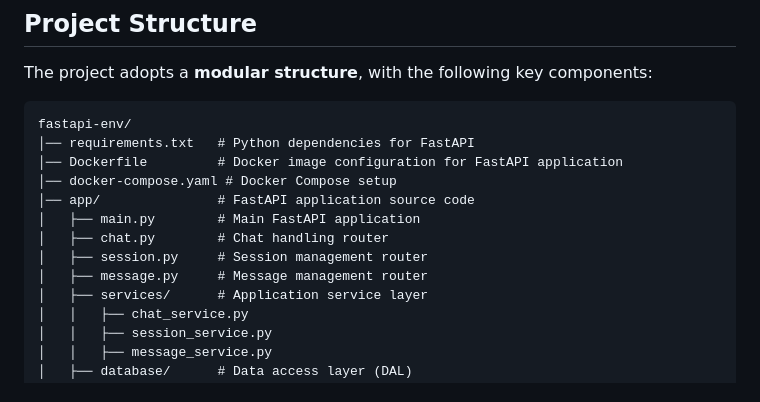
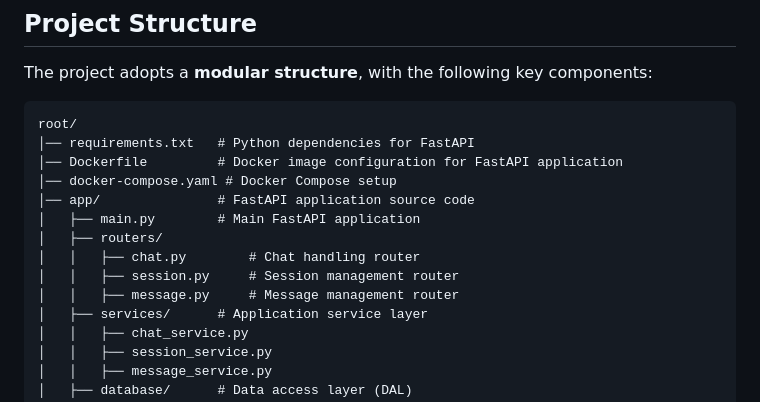
Before and after one commit to gigi-igig/SDC_fastapi_project, a Markdown page: README.md, the part around the change. Rendered like a GitHub page.

````diff
--- a/README.md
+++ b/README.md
@@ -12,15 +12,16 @@ Ensure you have the following software installed:
 ## Project Structure
 The project adopts a **modular structure**, with the following key components:
 ```
-fastapi-env/
+root/
 │── requirements.txt   # Python dependencies for FastAPI
 │── Dockerfile         # Docker image configuration for FastAPI application
 │── docker-compose.yaml # Docker Compose setup
 │── app/               # FastAPI application source code
 │   ├── main.py        # Main FastAPI application
-│   ├── chat.py        # Chat handling router
-│   ├── session.py     # Session management router
-│   ├── message.py     # Message management router
+│   ├── routers/
+│   │   ├── chat.py        # Chat handling router
+│   │   ├── session.py     # Session management router
+│   │   ├── message.py     # Message management router
 │   ├── services/      # Application service layer
 │   │   ├── chat_service.py
 │   │   ├── session_service.py
````
